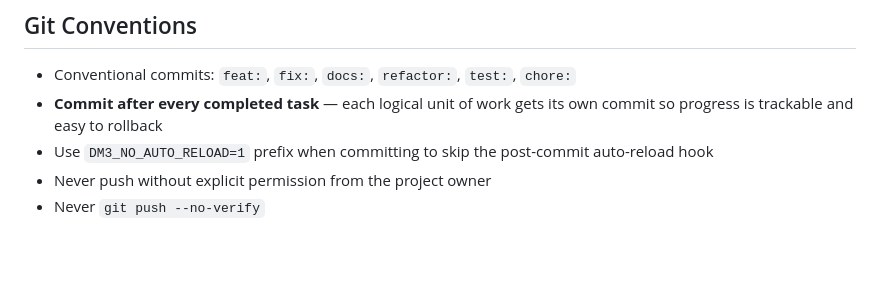
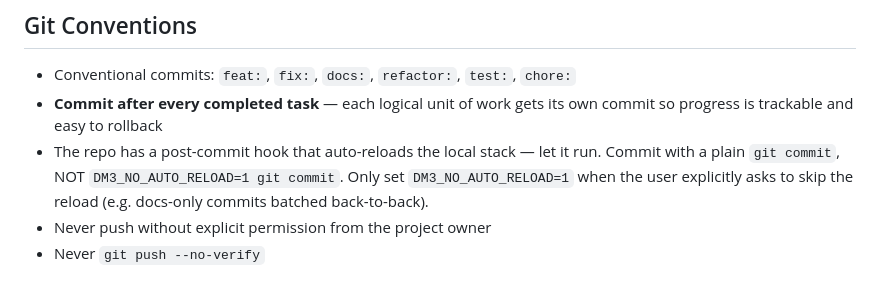
Before and after one commit to cuongnda/dm3-design, a Markdown page: CLAUDE.md, the part around the change. GitHub-like rendering; blank space fills up the shorter version.

Commit message:
docs(claude): don't default to DM3_NO_AUTO_RELOAD=1 on commit
The post-commit auto-reload hook is desired; previous wording read as
"always skip it" and caused assistants to prefix every commit with the
bypass flag. Updated to make the flag opt-in only when the user asks.

```diff
--- a/CLAUDE.md
+++ b/CLAUDE.md
@@ -183,7 +183,7 @@ Only a handful of pages (Dashboard, Devices, Identities, System Settings) connec
 
 - Conventional commits: `feat:`, `fix:`, `docs:`, `refactor:`, `test:`, `chore:`
 - **Commit after every completed task** — each logical unit of work gets its own commit so progress is trackable and easy to rollback
-- Use `DM3_NO_AUTO_RELOAD=1` prefix when committing to skip the post-commit auto-reload hook
+- The repo has a post-commit hook that auto-reloads the local stack — let it run. Commit with a plain `git commit`, NOT `DM3_NO_AUTO_RELOAD=1 git commit`. Only set `DM3_NO_AUTO_RELOAD=1` when the user explicitly asks to skip the reload (e.g. docs-only commits batched back-to-back).
 - Never push without explicit permission from the project owner
 - Never `git push --no-verify`
 
```
